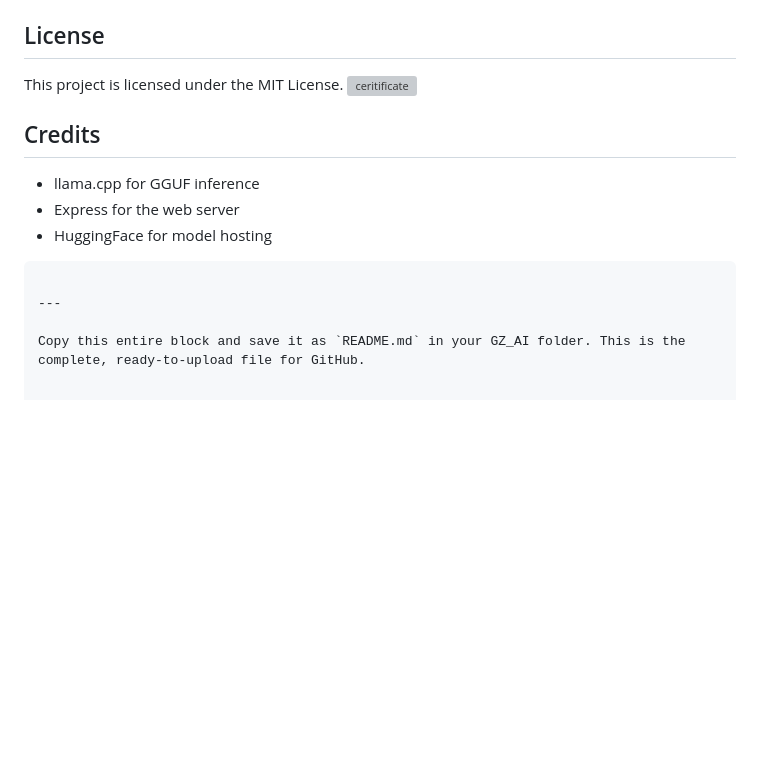
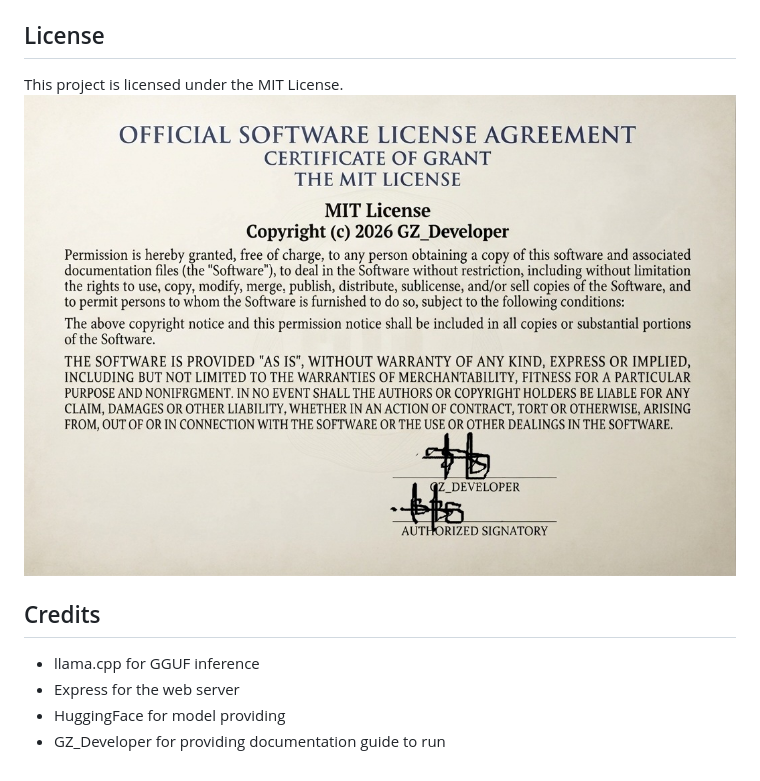
Before and after one commit to GZ089/GZ_Ai, a Markdown page: README.md, the part around one of its changes. Rendered like a GitHub page; blank space fills up the shorter version; grey boxes are pictures that could not be loaded.

Commit message:
Fix image links and update credits in README
Updated README.md to correct image links and credits.

````diff
--- a/README.md
+++ b/README.md
@@ -340,14 +340,9 @@ The file should be named `model.gguf`.
 ## License
 
 This project is licensed under the MIT License.
-![ceritificate ](images/mit-lincense.jpg)
+![ceritificate ](images/mit-license.jpg)
 ## Credits
-
 - llama.cpp for GGUF inference
 - Express for the web server
-- HuggingFace for model hosting
-```
-
----
-
-Copy this entire block and save it as `README.md` in your GZ_AI folder. This is the complete, ready-to-upload file for GitHub.
+- HuggingFace for model providing
+- GZ_Developer for providing documentation guide to run
````
Also changed, not shown: other parts of README.md (+1 -1 lines).
